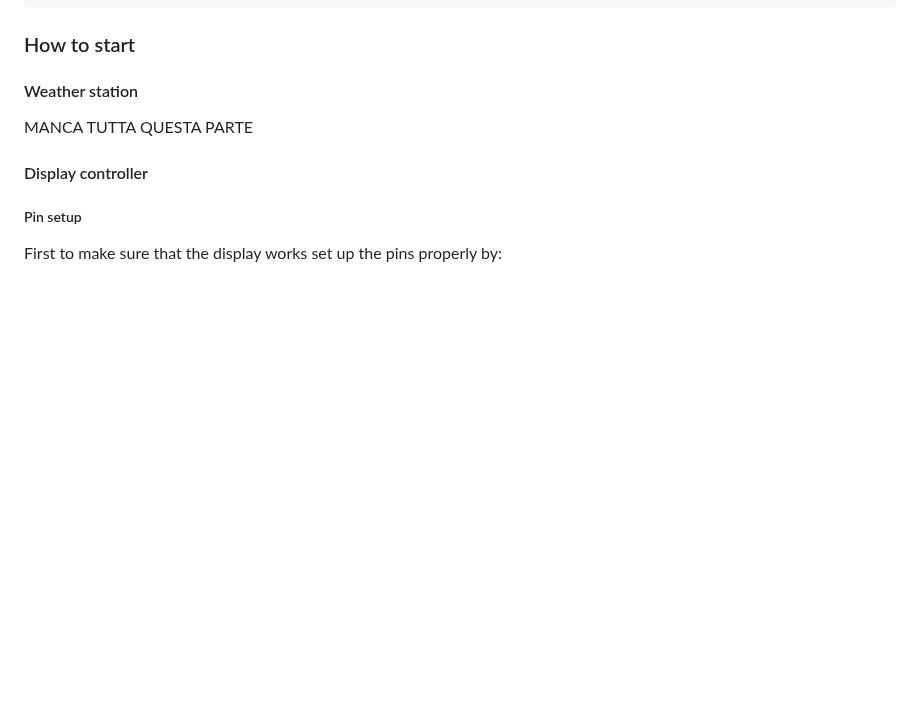
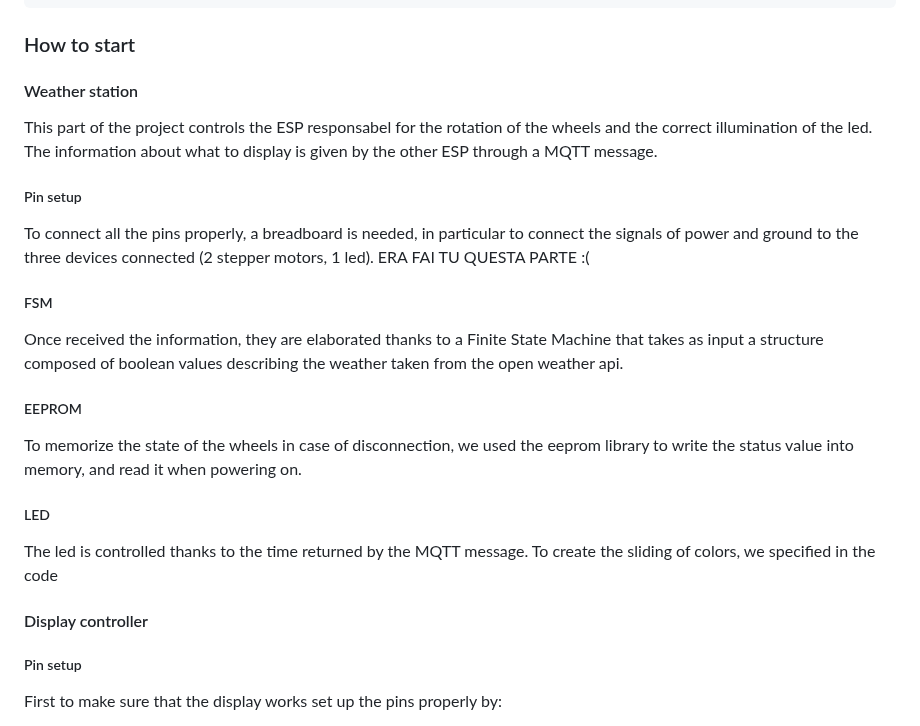
Before and after one commit to achf01/weatherStation, a Markdown page: README.md, the part around the change. GitHub-like rendering; blank space fills up the shorter version.

```diff
--- a/README.md
+++ b/README.md
@@ -54,7 +54,20 @@ pio pkg install --library "bblanchon/ArduinoJson@^6.20.1"
 
 ### How to start
 #### Weather station
-MANCA TUTTA QUESTA PARTE
+This part of the project controls the ESP responsabel for the rotation of the wheels and the correct illumination of the led. The information about what to display is given by the other ESP through a MQTT message.
+
+##### Pin setup
+To connect all the pins properly, a breadboard is needed, in particular to connect the signals of power and ground to the three devices connected (2 stepper motors, 1 led).
+ERA FAI TU QUESTA PARTE :(
+
+##### FSM
+Once received the information, they are elaborated thanks to a Finite State Machine that takes as input a structure composed of boolean values describing the weather taken from the open weather api.
+
+##### EEPROM
+To memorize the state of the wheels in case of disconnection, we used the eeprom library to write the status value into memory, and read it when powering on.
+
+##### LED
+The led is controlled thanks to the time returned by the MQTT message. To create the sliding of colors, we specified in the code
 
 #### Display controller
 ##### Pin setup
```
